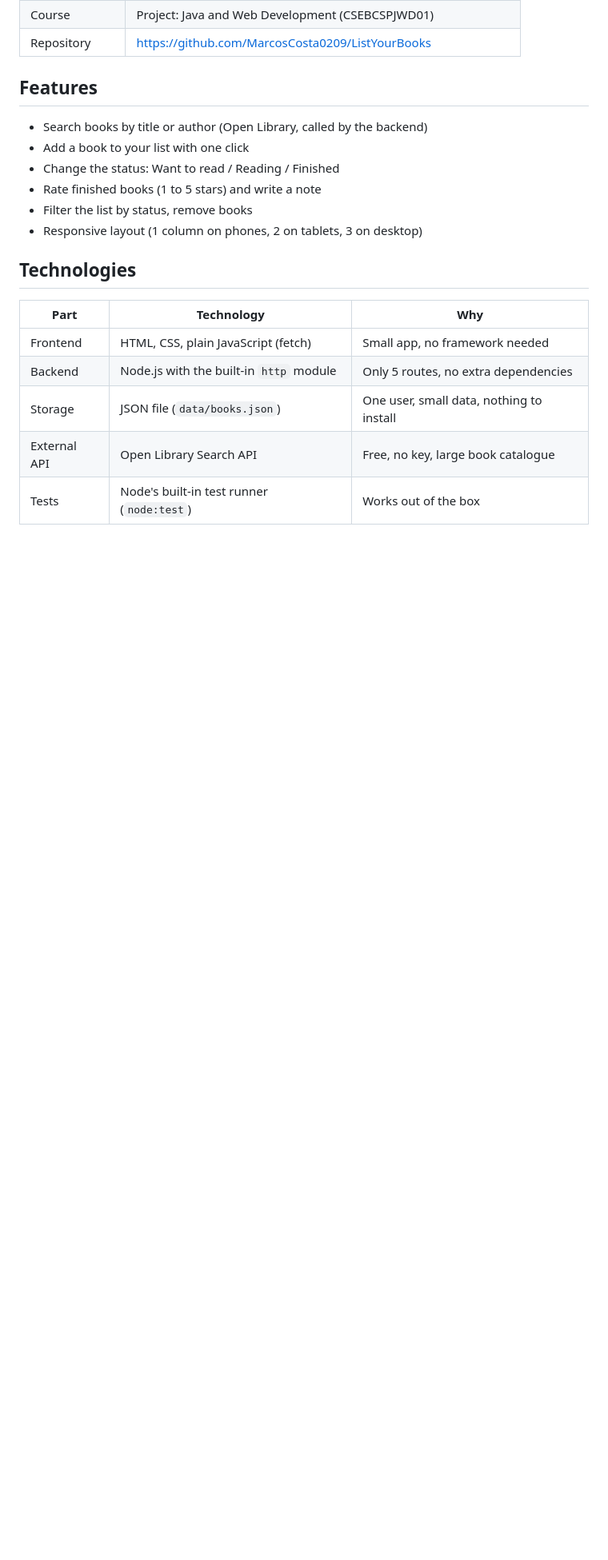
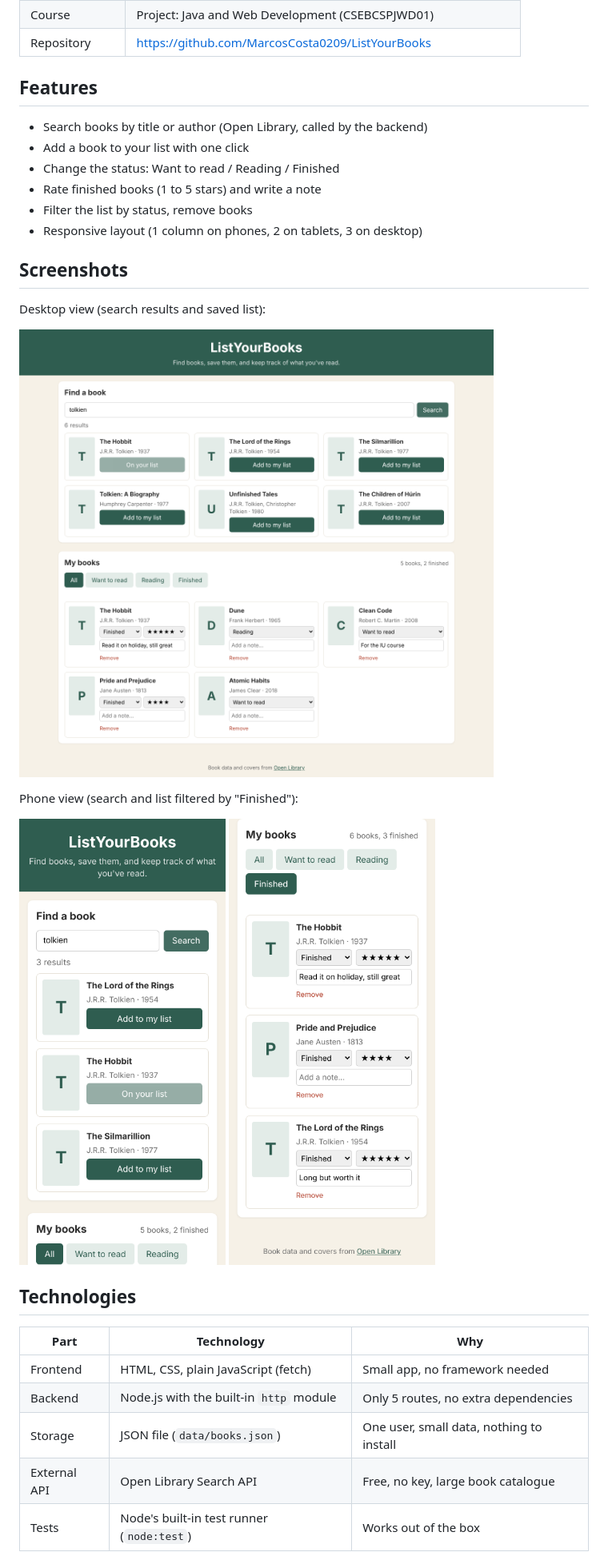
Before and after one commit to MarcosCosta0209/ListYourBooks, a Markdown page: README.md, the part around one of its changes. Shown at 80% size. Drawn GitHub-style; pictures changed too: docs/screenshots/desktop_search.png (added), docs/screenshots/mobile_list.png (added), docs/screenshots/mobile_search.png (added); blank space fills up the shorter version.

Commit message:
Add screenshots and design decisions to README
Co-Authored-By: Claude Opus 5.5 <noreply@anthropic.com>
Claude-Session: https://claude.ai/code/session_012EMQgAKp8Kc1xHTNehKLic

```diff
--- a/README.md
+++ b/README.md
@@ -23,6 +23,16 @@ No API key or account is needed.
 - Filter the list by status, remove books
 - Responsive layout (1 column on phones, 2 on tablets, 3 on desktop)
 
+## Screenshots
+
+Desktop view (search results and saved list):
+
+![Desktop view](docs/screenshots/desktop_search.png)
+
+Phone view (search and list filtered by "Finished"):
+
+<img src="docs/screenshots/mobile_search.png" width="260" alt="Phone view of the search"> <img src="docs/screenshots/mobile_list.png" width="260" alt="Phone view of the list">
+
 ## Technologies
 
 | Part | Technology | Why |
```
Also changed, not shown: other parts of README.md (+3 -1 lines).
